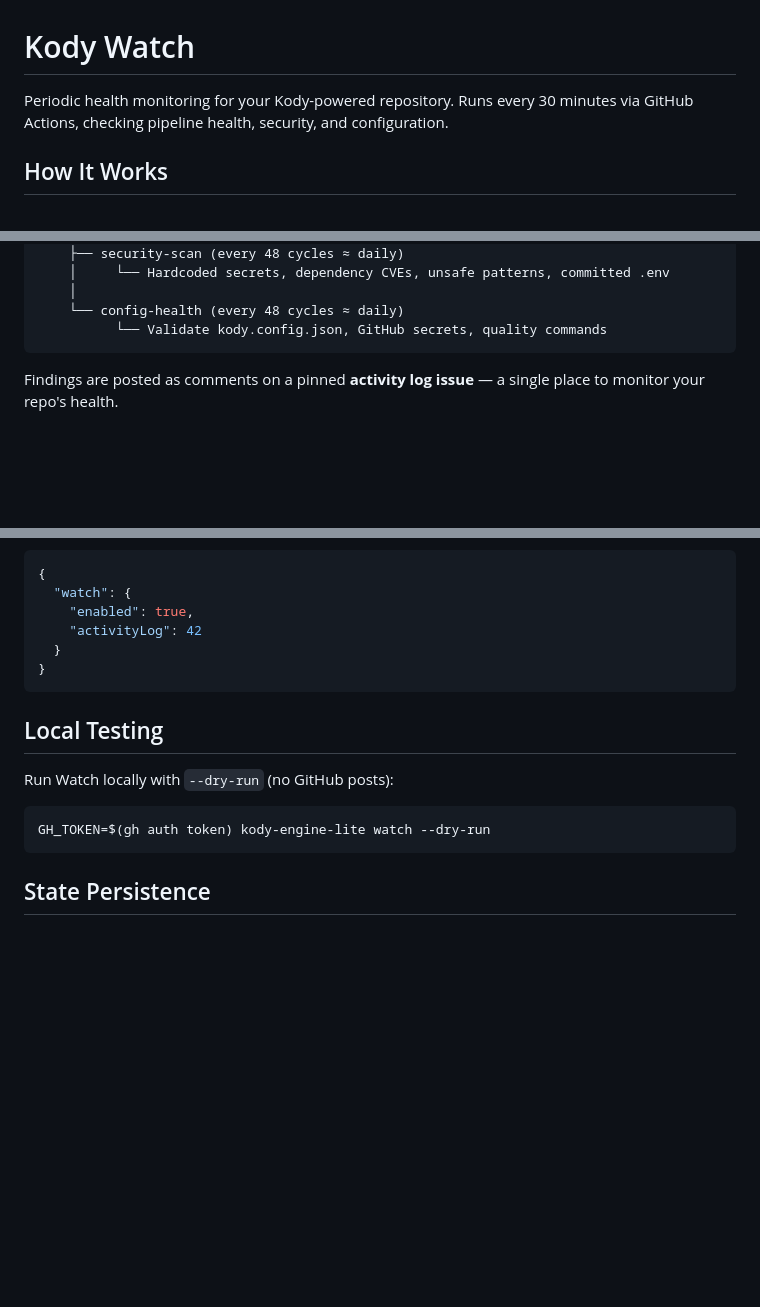
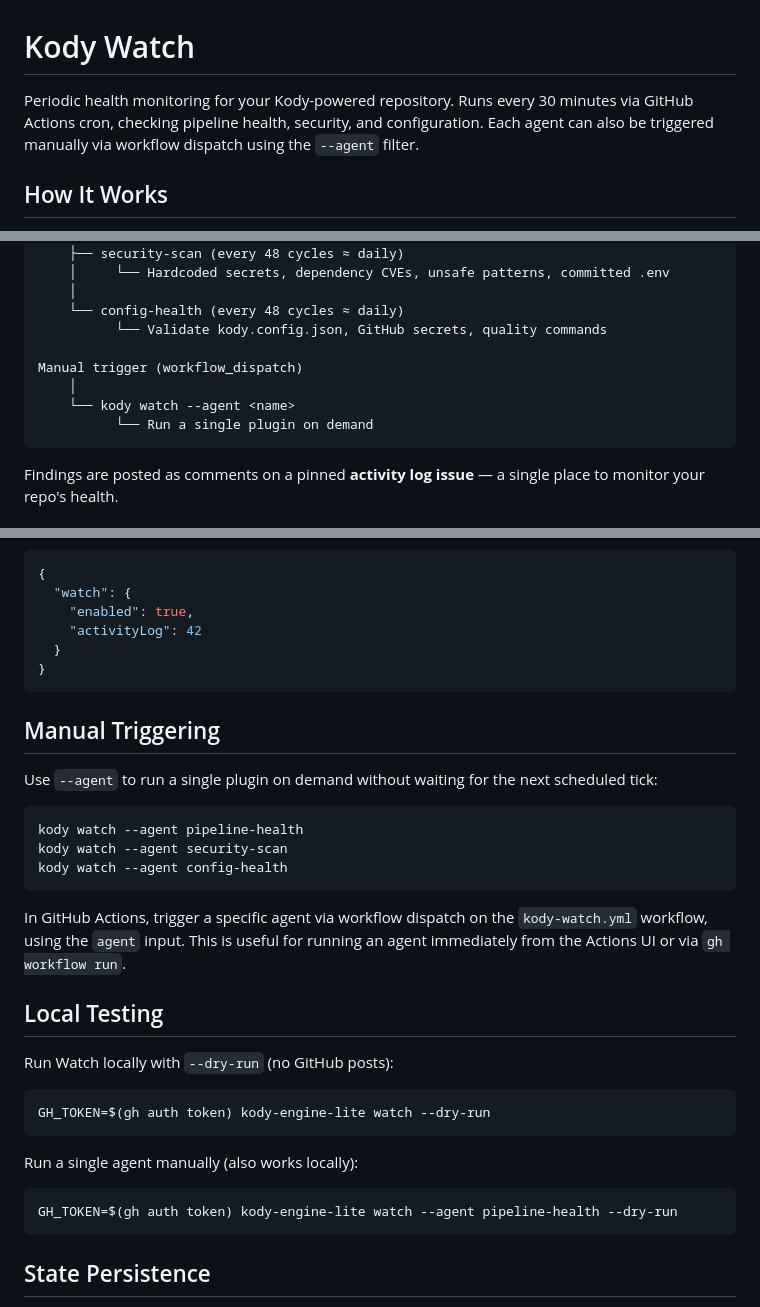
Before and after one commit to aharonyaircohen/Kody-Engine-Lite, a Markdown page: docs/WATCH.md, 3 parts joined by grey strips. Rendered like a GitHub page; blank space fills up the shorter version.

````diff
--- a/docs/WATCH.md
+++ b/docs/WATCH.md
@@ -1,6 +1,6 @@
 # Kody Watch
 
-Periodic health monitoring for your Kody-powered repository. Runs every 30 minutes via GitHub Actions, checking pipeline health, security, and configuration.
+Periodic health monitoring for your Kody-powered repository. Runs every 30 minutes via GitHub Actions cron, checking pipeline health, security, and configuration. Each agent can also be triggered manually via workflow dispatch using the `--agent` filter.
 
 ## How It Works
 
@@ -17,6 +17,11 @@ Every 30 min
     │
     └── config-health (every 48 cycles ≈ daily)
           └── Validate kody.config.json, GitHub secrets, quality commands
+
+Manual trigger (workflow_dispatch)
+    │
+    └── kody watch --agent <name>
+          └── Run a single plugin on demand
 ```
 
 Findings are posted as comments on a pinned **activity log issue** — a single place to monitor your repo's health.
@@ -115,12 +120,30 @@ That's it. No interval config, no plugin list. The 30-minute tick and plugin sch
 }
 ```
 
+## Manual Triggering
+
+Use `--agent` to run a single plugin on demand without waiting for the next scheduled tick:
+
+```bash
+kody watch --agent pipeline-health
+kody watch --agent security-scan
+kody watch --agent config-health
+```
+
+In GitHub Actions, trigger a specific agent via workflow dispatch on the `kody-watch.yml` workflow, using the `agent` input. This is useful for running an agent immediately from the Actions UI or via `gh workflow run`.
+
 ## Local Testing
 
 Run Watch locally with `--dry-run` (no GitHub posts):
 
 ```bash
 GH_TOKEN=$(gh auth token) kody-engine-lite watch --dry-run
+```
+
+Run a single agent manually (also works locally):
+
+```bash
+GH_TOKEN=$(gh auth token) kody-engine-lite watch --agent pipeline-health --dry-run
 ```
 
 ## State Persistence
````
Also changed, not shown: docs/CLI.md (+26 -1 lines).
